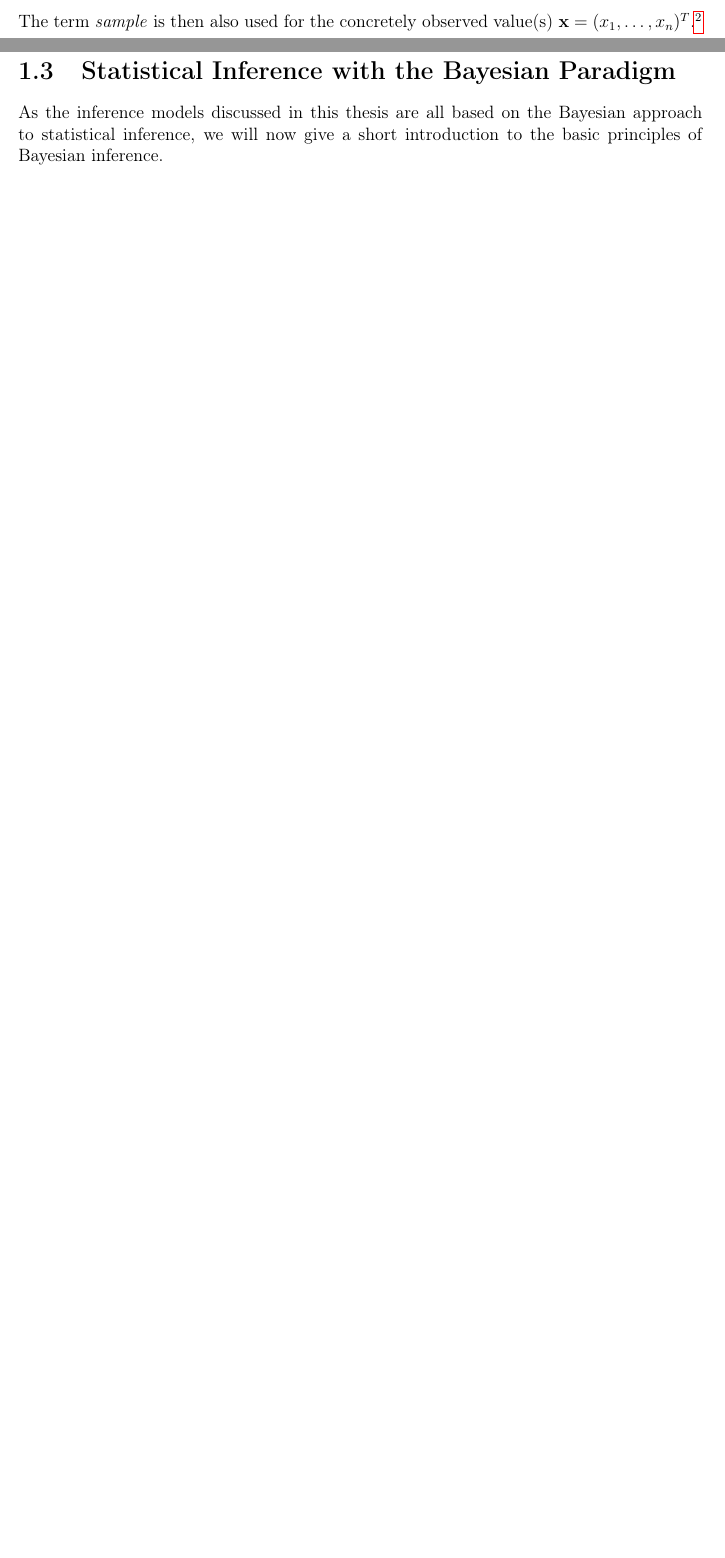
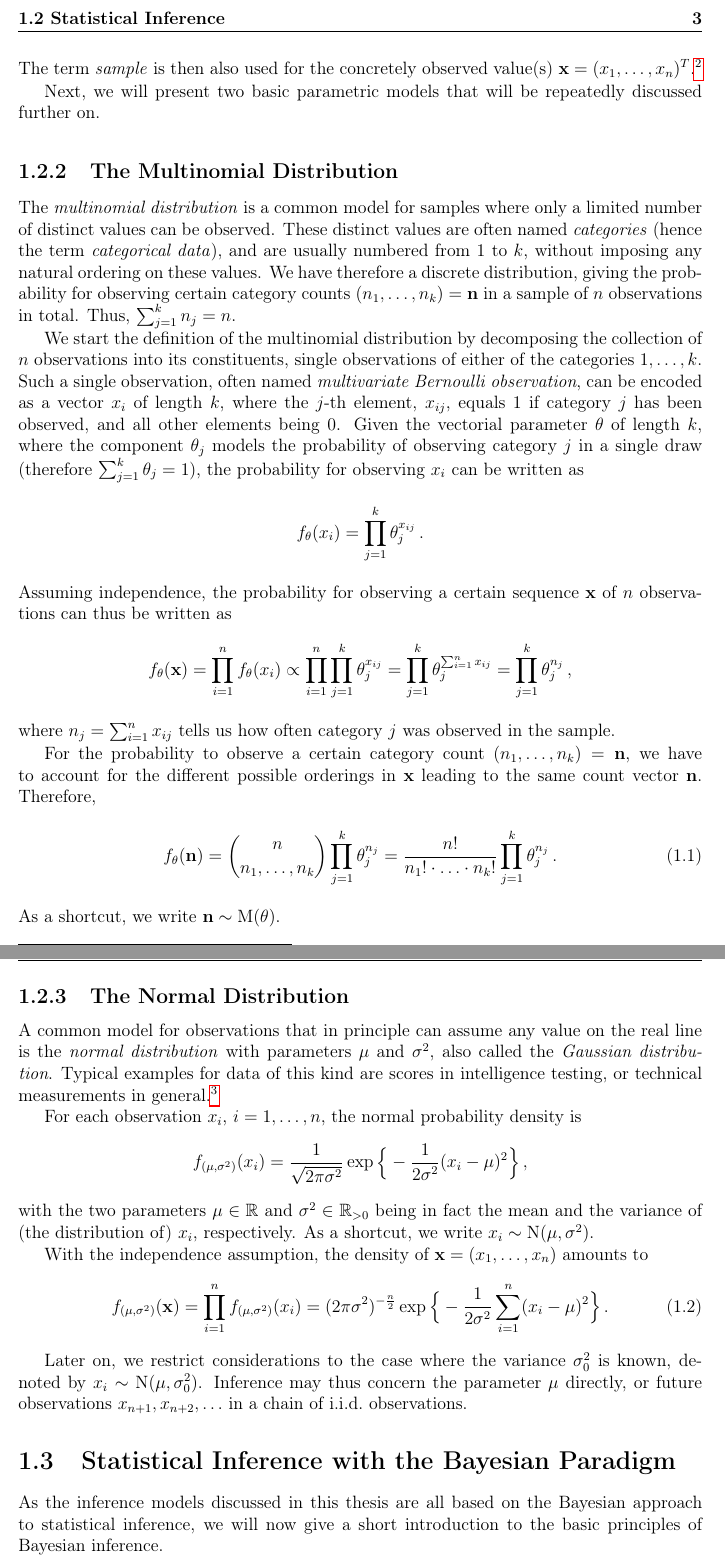
Before and after one commit to geeeero/diss, a LaTeX thesis (diss.tex, which reads defs.tex, intro.tex): two parts of pages 18 and 19 of 26 before the commit and two parts of pages 19 and 20 of 28 after it, joined at a grey line, cut at the place of the change, the shorter picture padded with empty space. Compiled offline with pdfLaTeX.

Commit message:
sample model examples

```diff
--- a/defs.tex
+++ b/defs.tex
@@ -12,3 +12,9 @@
 
 \newcommand{\X}{\mbf{X}}
 \newcommand{\x}{\mbf{x}}
+
+\newcommand{\mult}{\operatorname{M}}    % Multinomial Distribution
+\newcommand{\norm}{\operatorname{N}}    % Normal Distribution
+\newcommand{\ber}{\operatorname{Ber}}   % Bernoulli Distribution
+\newcommand{\bin}{\operatorname{Binom}} % Binomial Distribution
+\newcommand{\be}{\operatorname{Beta}}   % Beta Distribution
--- a/intro.tex
+++ b/intro.tex
@@ -90,3 +93,53 @@ $p_\vartheta^{\otimes n}$ thus has the probability mass or density function
 The term \emph{sample} is then also used for the concretely observed value(s) $\x=(x_1, \ldots, x_n)^T$.%
 \footnote{Throughout, random quantities are denoted by capital letters, their values, or realizations, by small letters.}
 
+Next, we will present two basic parametric models that will be repeatedly discussed further on.
+
+
+\subsection{The Multinomial Distribution}
+
+The \emph{multinomial distribution} is a common model for samples where only a limited number of distinct values can be observed.
+%like in the data from an election poll, or from a pharmacological study asking about a certain set of adverse reactions.
+These distinct values are often named \emph{categories} (hence the term \emph{categorical data}),
+and are usually numbered from $1$ to $k$, without imposing any natural ordering on these values.
+We have therefore a discrete distribution,
+giving the probability for observing certain category counts $(n_1, \ldots, n_k) = \mbf{n}$ in a sample of $n$ observations in total.
+Thus, $\sum_{j=1}^k n_j = n$.
+
+We start the definition of the multinomial distribution by decomposing the collection of $n$ observations into its constituents,
+single observations of either of the categories $1,\ldots,k$.
+Such a single observation, often named \emph{multivariate Bernoulli observation}, can be encoded as a vector $x_i$ of length $k$,
+where the $j$-th element, $x_{ij}$, equals $1$ if category $j$ has been observed, and all other elements being $0$.
+Given the vectorial parameter $\theta$ of length $k$,
+where the component $\theta_j$ models the probability of observing category $j$ in a single draw
+(therefore $\sum_{j=1}^k \theta_j = 1$),
+the probability for observing $x_i$ can be written as
+\begin{align*}
+f_\theta(x_i) = \prod_{j=1}^k \theta_j^{x_{ij}}\,.
+\end{align*}
+Assuming independence, the probability for observing a certain sequence $\mbf{x}$ of $n$ observations can thus be written as
+\begin{align*}
+f_\theta(\mbf{x}) &= \prod_{i=1}^n f_\theta(x_i)
+             \propto \prod_{i=1}^n \prod_{j=1}^k \theta_j^{x_{ij}}
+                   = \prod_{j=1}^k \theta_j^{\sum_{i=1}^n x_{ij}}
+                   = \prod_{j=1}^k \theta_j^{n_j}\,,
+\end{align*}
+where $n_j = \sum_{i=1}^n x_{ij}$ tells us how often category $j$ was observed in the sample.
+
+For the probability to observe a certain category count $(n_1, \ldots, n_k) = \mbf{n}$,
+we have to account for the different possible orderings in $\mbf{x}$ leading to the same count vector $\mbf{n}$.
+Therefore,
+\begin{align}\label{eq:multinomdens}
+f_\theta(\mbf{n}) &= \binom{n}{n_1,\ldots,n_k} \prod_{j=1}^k \theta_j^{n_j}
+                   = \frac{n!}{n_1!\cdot \ldots \cdot n_k!} \prod_{j=1}^k \theta_j^{n_j}\,.
+%             \propto \prod_{j=1}^k \theta_j^{n_j}\,.
+\end{align}
+As a shortcut, we write $\mbf{n} \sim \mult(\theta)$.
+
+
+\subsection{The Normal Distribution}
+
+A common model for observations that in principle can assume any value on the real line
+is the \emph{normal distribution} with parameters $\mu$ and $\sigma^2$, also called the \emph{Gaussian distribution}.
+Typical examples for data of this kind are scores in intelligence testing, or technical measurements in general.%
+\footnote{The normal distribution is distinguished by the central limit theorem
@@ -93,3 +150,22 @@ The term \emph{sample} is then also used for the concretely observed value(s) $\
+For each observation $x_i$, $i=1,\ldots, n$, the normal probability density is
+\begin{align*}
+f_{(\mu, \sigma^2)}(x_{i}) &= \frac{1}{\sqrt{2\pi\sigma^2}}\exp\Big\{ -\frac{1}{2\sigma^2}(x_{i} - \mu)^2 \Big\}\,,
+\end{align*}
+with the two parameters $\mu \in \reals$ and $\sigma^2 \in \reals_{>0}$
+being in fact the mean and the variance of (the distribution of) $x_i$, respectively.
+As a shortcut, we write $x_i \sim \norm(\mu, \sigma^2)$.
+%a normal density with $\mu=0$ and $\sigma^2=1$ is displayed
+%in Figure~\ref{inference:fig:normal-vs-cauchy}, page~\pageref{inference:fig:normal-vs-cauchy}.
+
+With the independence assumption, the density of $\mbf{x} = (x_1,\ldots,x_n)$ amounts to
+\begin{align}\label{eq:normaldens}
+f_{(\mu, \sigma^2)}(\mbf{x})
+ &= \prod_{i=1}^n f_{(\mu, \sigma^2)}(x_{i})
+  = (2\pi\sigma^2)^{-\frac{n}{2}}\exp\Big\{ -\frac{1}{2\sigma^2}\sum_{i=1}^n (x_{i} - \mu)^2 \Big\}\,.
+\end{align}
+
+Later on, we restrict considerations to the case where the variance $\sigma_0^2$ is known, denoted by $x_i \sim \norm(\mu, \sigma_0^2)$.
+Inference may thus concern the parameter $\mu$ directly, or future observations $x_{n+1}, x_{n+2}, \ldots$ in a chain of i.i.d.\ observations.
 
 
 \section{Statistical Inference with the Bayesian Paradigm}
```
Also changed, not shown: bib/itip-refs.bib (+7 -0 lines), intro.tex (13 more changed lines).
